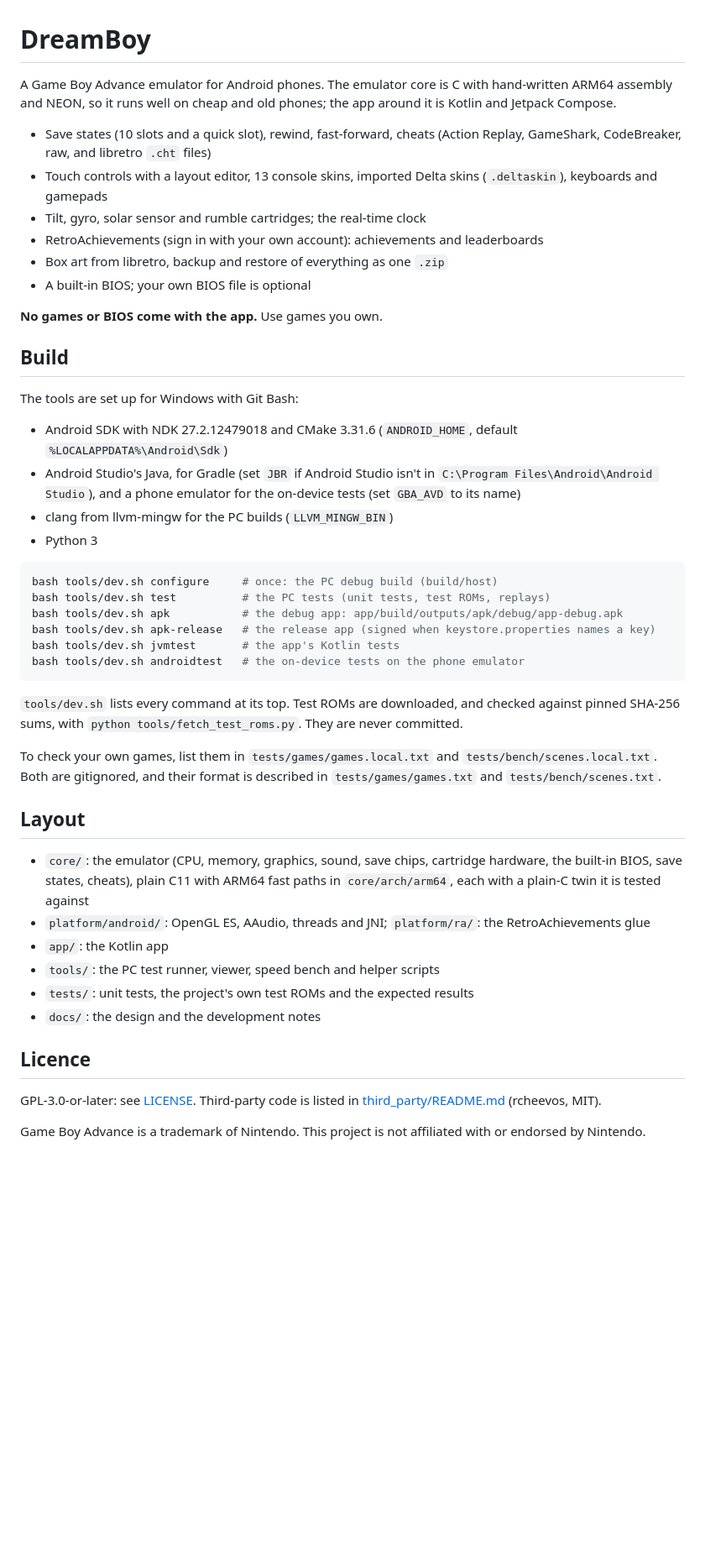
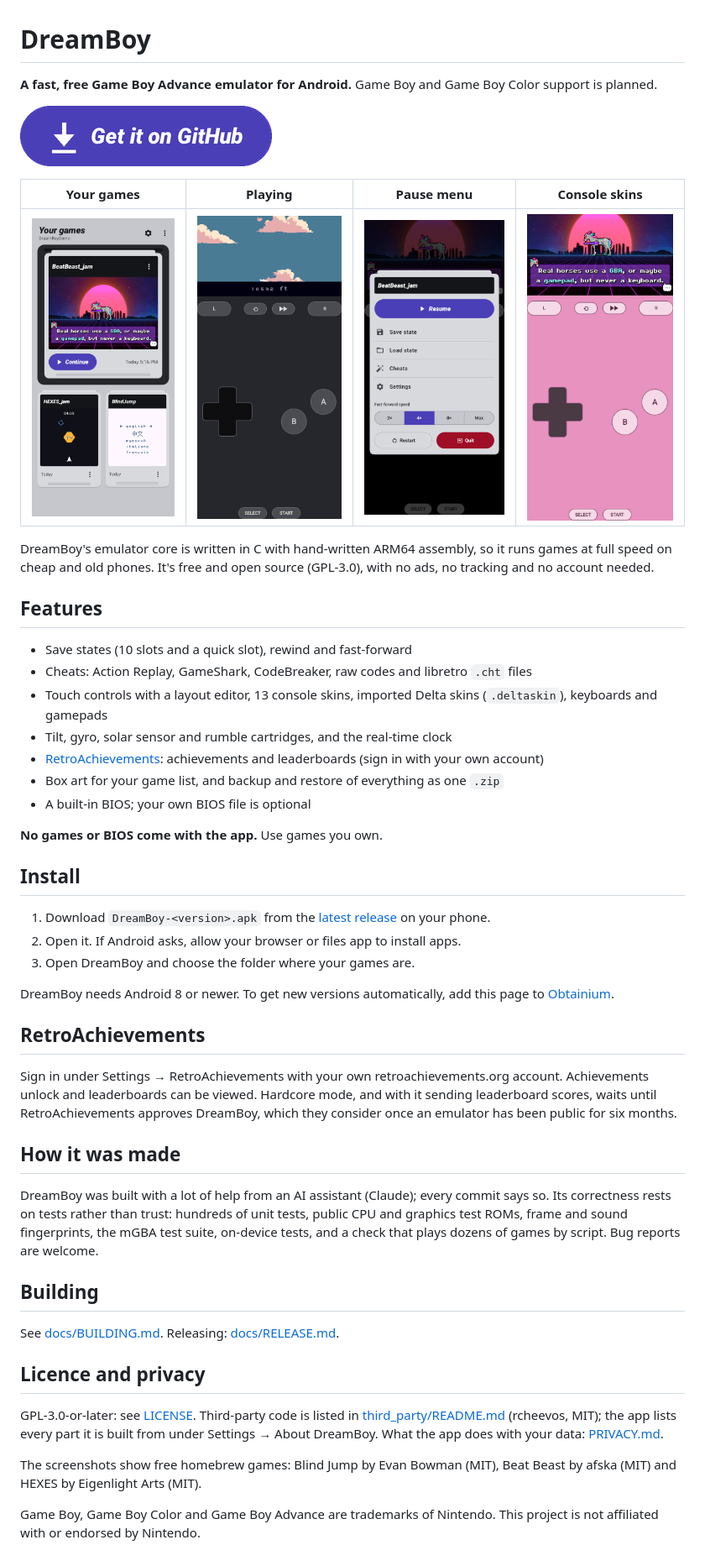
Before and after one commit to tengencode/DreamBoy, a Markdown page: README.md, the part around the change. Shown at 84% size. Drawn GitHub-style; pictures changed too: docs/images/get-it-on-github.png (added), docs/images/screenshot-1.png (added), docs/images/screenshot-2.png (added); blank space fills up the shorter version.

Commit message:
docs: a README for players, screenshots and the social preview
README: what DreamBoy is (GBA; Game Boy and Game Boy Color planned), a
Get it on GitHub badge to the latest release, four screenshots from the
phone emulator (free MIT homebrew: Blind Jump, Beat Beast, HEXES), the
features, how to install (and Obtainium), RetroAchievements as it stands
before approval, how it was made (with Claude's help, and the tests),
licence, privacy and picture credits. The build and layout sections moved
to docs/BUILDING.md. docs/images/social-preview.png (1280 x 640) is for
the repo's Settings; the pictures use Android Studio's own Roboto.

Co-Authored-By: Claude Opus 5.5 <noreply@anthropic.com>

````diff
--- a/README.md
+++ b/README.md
@@ -1,56 +1,62 @@
 # DreamBoy
 
-A Game Boy Advance emulator for Android phones. The emulator core is C with hand-written ARM64 assembly and NEON, so it
-runs well on cheap and old phones; the app around it is Kotlin and Jetpack Compose.
+**A fast, free Game Boy Advance emulator for Android.** Game Boy and Game Boy Color support is planned.
 
-- Save states (10 slots and a quick slot), rewind, fast-forward, cheats (Action Replay, GameShark, CodeBreaker, raw, and
-  libretro `.cht` files)
+[![Get it on GitHub](docs/images/get-it-on-github.png)](https://github.com/tengencode/DreamBoy/releases/latest)
+
+| Your games | Playing | Pause menu | Console skins |
+|---|---|---|---|
+| ![The game list](docs/images/screenshot-1.png) | ![A game with touch controls](docs/images/screenshot-2.png) | ![The pause menu](docs/images/screenshot-3.png) | ![A console skin](docs/images/screenshot-4.png) |
+
+DreamBoy's emulator core is written in C with hand-written ARM64 assembly, so it runs games at full speed on cheap and
+old phones. It's free and open source (GPL-3.0), with no ads, no tracking and no account needed.
+
+## Features
+
+- Save states (10 slots and a quick slot), rewind and fast-forward
+- Cheats: Action Replay, GameShark, CodeBreaker, raw codes and libretro `.cht` files
 - Touch controls with a layout editor, 13 console skins, imported Delta skins (`.deltaskin`), keyboards and gamepads
-- Tilt, gyro, solar sensor and rumble cartridges; the real-time clock
-- RetroAchievements (sign in with your own account): achievements and leaderboards
-- Box art from libretro, backup and restore of everything as one `.zip`
+- Tilt, gyro, solar sensor and rumble cartridges, and the real-time clock
+- [RetroAchievements](https://retroachievements.org): achievements and leaderboards (sign in with your own account)
+- Box art for your game list, and backup and restore of everything as one `.zip`
 - A built-in BIOS; your own BIOS file is optional
 
 **No games or BIOS come with the app.** Use games you own.
 
-## Build
+## Install
 
-The tools are set up for Windows with Git Bash:
+1. Download `DreamBoy-<version>.apk` from the [latest release](https://github.com/tengencode/DreamBoy/releases/latest)
+   on your phone.
+2. Open it. If Android asks, allow your browser or files app to install apps.
+3. Open DreamBoy and choose the folder where your games are.
 
-- Android SDK with NDK 27.2.12479018 and CMake 3.31.6 (`ANDROID_HOME`, default `%LOCALAPPDATA%\Android\Sdk`)
-- Android Studio's Java, for Gradle (set `JBR` if Android Studio isn't in `C:\Program Files\Android\Android Studio`), and a phone
-  emulator for the on-device tests (set `GBA_AVD` to its name)
-- clang from llvm-mingw for the PC builds (`LLVM_MINGW_BIN`)
-- Python 3
+DreamBoy needs Android 8 or newer. To get new versions automatically, add this page to
+[Obtainium](https://github.com/ImranR98/Obtainium).
 
-```bash
-bash tools/dev.sh configure     # once: the PC debug build (build/host)
-bash tools/dev.sh test          # the PC tests (unit tests, test ROMs, replays)
-bash tools/dev.sh apk           # the debug app: app/build/outputs/apk/debug/app-debug.apk
-bash tools/dev.sh apk-release   # the release app (signed when keystore.properties names a key)
-bash tools/dev.sh jvmtest       # the app's Kotlin tests
-bash tools/dev.sh androidtest   # the on-device tests on the phone emulator
-```
+## RetroAchievements
 
-`tools/dev.sh` lists every command at its top. Test ROMs are downloaded, and checked against pinned SHA-256 sums, with
-`python tools/fetch_test_roms.py`. They are never committed.
+Sign in under Settings → RetroAchievements with your own retroachievements.org account. Achievements unlock and
+leaderboards can be viewed. Hardcore mode, and with it sending leaderboard scores, waits until RetroAchievements approves
+DreamBoy, which they consider once an emulator has been public for six months.
 
-To check your own games, list them in `tests/games/games.local.txt` and `tests/bench/scenes.local.txt`. Both are
-gitignored, and their format is described in `tests/games/games.txt` and `tests/bench/scenes.txt`.
+## How it was made
 
-## Layout
+DreamBoy was built with a lot of help from an AI assistant (Claude); every commit says so. Its correctness rests on
+tests rather than trust: hundreds of unit tests, public CPU and graphics test ROMs, frame and sound fingerprints, the
+mGBA test suite, on-device tests, and a check that plays dozens of games by script. Bug reports are welcome.
 
-- `core/`: the emulator (CPU, memory, graphics, sound, save chips, cartridge hardware, the built-in BIOS, save states,
-  cheats), plain C11 with ARM64 fast paths in `core/arch/arm64`, each with a plain-C twin it is tested against
-- `platform/android/`: OpenGL ES, AAudio, threads and JNI; `platform/ra/`: the RetroAchievements glue
-- `app/`: the Kotlin app
-- `tools/`: the PC test runner, viewer, speed bench and helper scripts
-- `tests/`: unit tests, the project's own test ROMs and the expected results
-- `docs/`: the design and the development notes
+## Building
 
-## Licence
+See [docs/BUILDING.md](docs/BUILDING.md). Releasing: [docs/RELEASE.md](docs/RELEASE.md).
+
+## Licence and privacy
 
 GPL-3.0-or-later: see [LICENSE](LICENSE). Third-party code is listed in [third_party/README.md](third_party/README.md)
-(rcheevos, MIT).
+(rcheevos, MIT); the app lists every part it is built from under Settings → About DreamBoy. What the app does with your
+data: [PRIVACY.md](PRIVACY.md).
 
-Game Boy Advance is a trademark of Nintendo. This project is not affiliated with or endorsed by Nintendo.
+The screenshots show free homebrew games: Blind Jump by Evan Bowman (MIT), Beat Beast by afska (MIT) and HEXES by
+Eigenlight Arts (MIT).
+
+Game Boy, Game Boy Color and Game Boy Advance are trademarks of Nintendo. This project is not affiliated with or endorsed
+by Nintendo.
````
Also changed, not shown: docs/BUILDING.md (added, +36 -0 lines), docs/images/social-preview.png (added).
